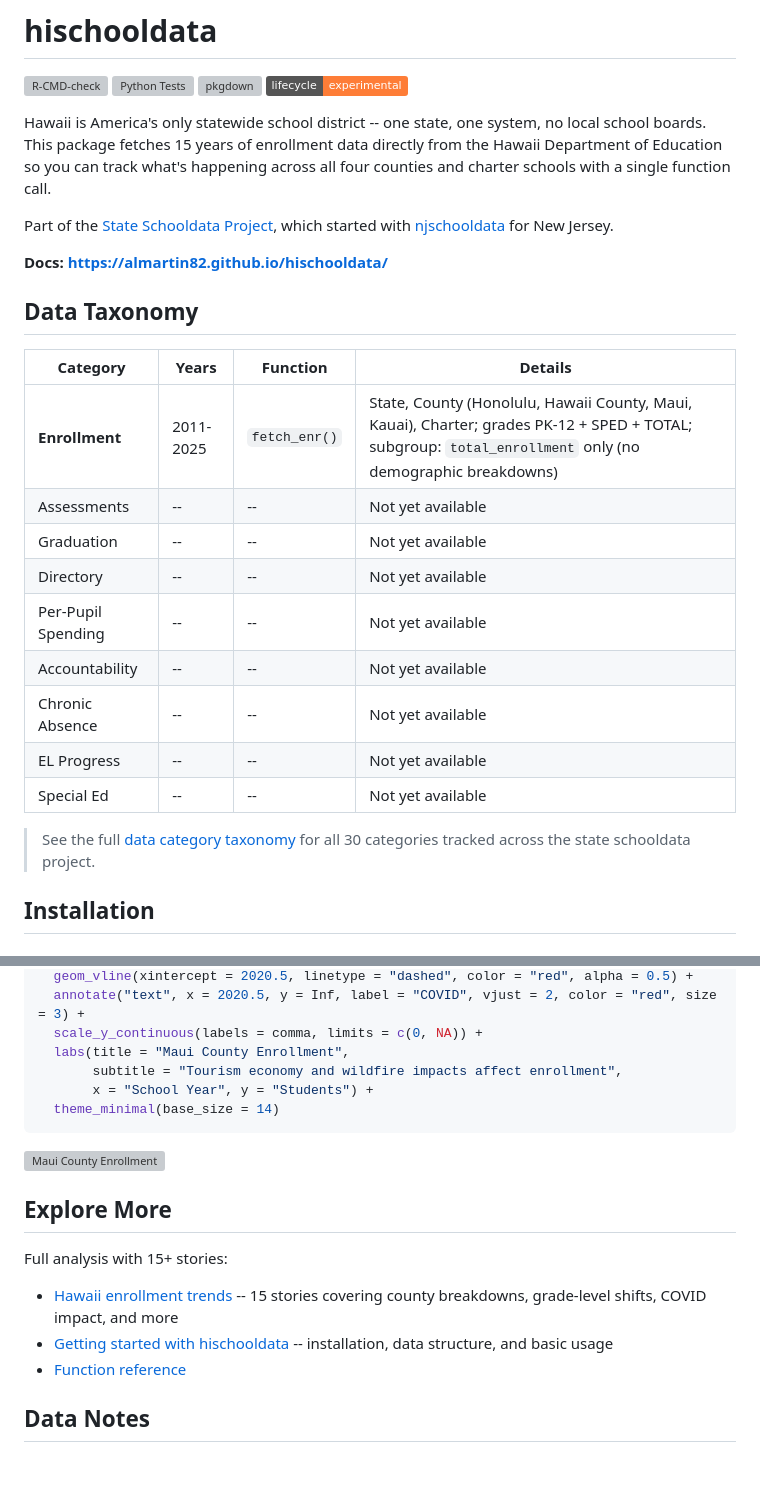
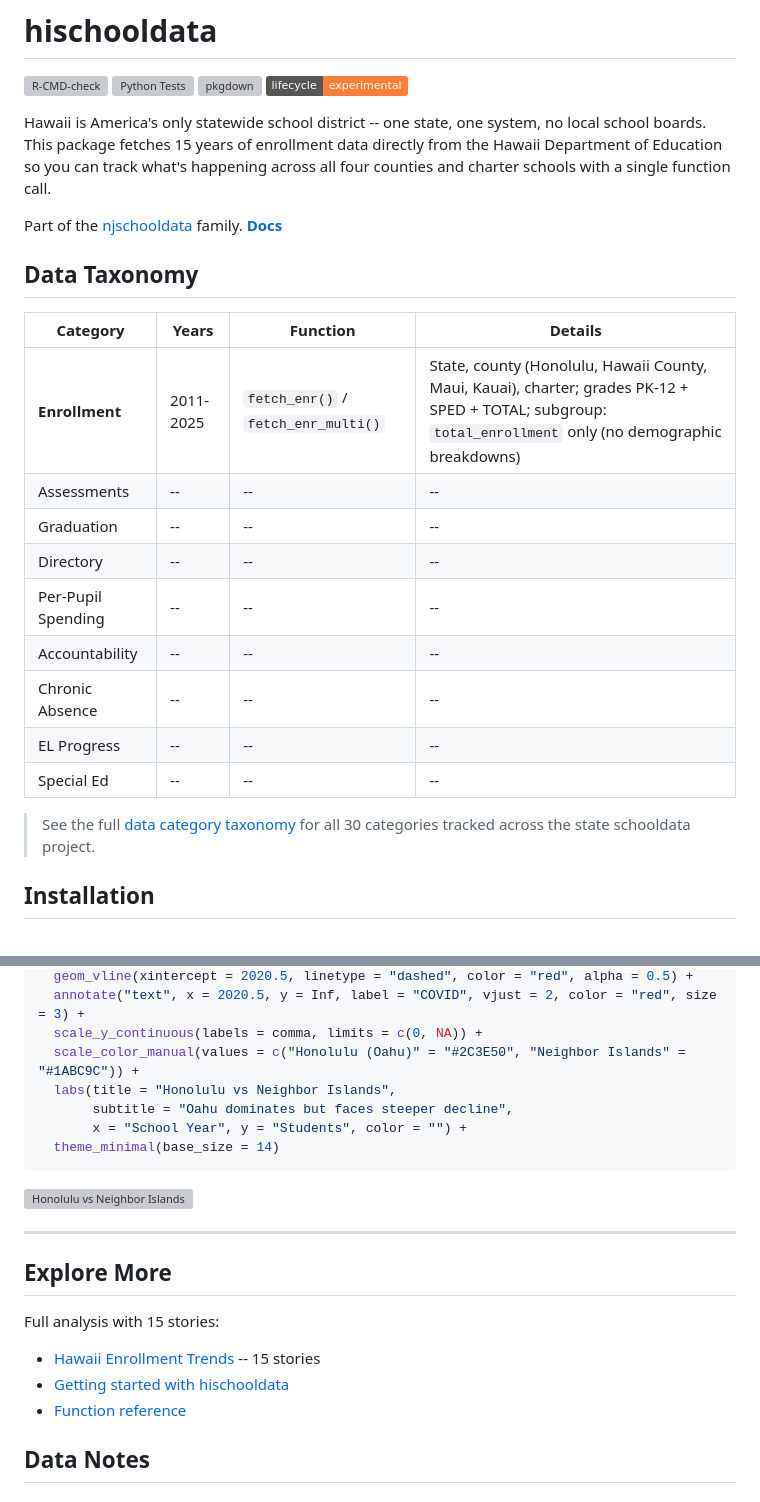
Before and after one commit to almartin82/hischooldata, a Markdown page: README.md, 2 parts joined by grey strips. GitHub-like rendering; badges without logos; blank space fills up the shorter version; grey boxes are pictures that could not be loaded.

````diff
--- a/README.md
+++ b/README.md
@@ -9,21 +9,20 @@
 
 Hawaii is America's only statewide school district -- one state, one system, no local school boards. This package fetches 15 years of enrollment data directly from the Hawaii Department of Education so you can track what's happening across all four counties and charter schools with a single function call.
 
-Part of the [State Schooldata Project](https://github.com/almartin82/njschooldata), which started with [njschooldata](https://github.com/almartin82/njschooldata) for New Jersey.
-
-**Docs: https://almartin82.github.io/hischooldata/**
+Part of the [njschooldata](https://github.com/almartin82/njschooldata) family.
+**[Docs](https://almartin82.github.io/hischooldata/)**
 
 ## Data Taxonomy
 
 | Category | Years | Function | Details |
 |----------|-------|----------|---------|
-| **Enrollment** | 2011-2025 | `fetch_enr()` | State, County (Honolulu, Hawaii County, Maui, Kauai), Charter; grades PK-12 + SPED + TOTAL; subgroup: `total_enrollment` only (no demographic breakdowns) |
-| Assessments | -- | -- | Not yet available |
-| Graduation | -- | -- | Not yet available |
-| Directory | -- | -- | Not yet available |
-| Per-Pupil Spending | -- | -- | Not yet available |
-| Accountability | -- | -- | Not yet available |
-| Chronic Absence | -- | -- | Not yet available |
-| EL Progress | -- | -- | Not yet available |
-| Special Ed | -- | -- | Not yet available |
+| **Enrollment** | 2011-2025 | `fetch_enr()` / `fetch_enr_multi()` | State, county (Honolulu, Hawaii County, Maui, Kauai), charter; grades PK-12 + SPED + TOTAL; subgroup: `total_enrollment` only (no demographic breakdowns) |
+| Assessments | -- | -- | -- |
+| Graduation | -- | -- | -- |
+| Directory | -- | -- | -- |
+| Per-Pupil Spending | -- | -- | -- |
+| Accountability | -- | -- | -- |
+| Chronic Absence | -- | -- | -- |
+| EL Progress | -- | -- | -- |
+| Special Ed | -- | -- | -- |
 
@@ -220,20 +243,22 @@ ggplot(maui_trend, aes(x = end_year, y = n_students)) +
   geom_vline(xintercept = 2020.5, linetype = "dashed", color = "red", alpha = 0.5) +
   annotate("text", x = 2020.5, y = Inf, label = "COVID", vjust = 2, color = "red", size = 3) +
   scale_y_continuous(labels = comma, limits = c(0, NA)) +
-  labs(title = "Maui County Enrollment",
-       subtitle = "Tourism economy and wildfire impacts affect enrollment",
-       x = "School Year", y = "Students") +
+  scale_color_manual(values = c("Honolulu (Oahu)" = "#2C3E50", "Neighbor Islands" = "#1ABC9C")) +
+  labs(title = "Honolulu vs Neighbor Islands",
+       subtitle = "Oahu dominates but faces steeper decline",
+       x = "School Year", y = "Students", color = "") +
   theme_minimal(base_size = 14)
 ```
 
-![Maui County Enrollment](https://almartin82.github.io/hischooldata/articles/enrollment-trends_files/figure-html/maui-n_students-1.png)
+![Honolulu vs Neighbor Islands](https://almartin82.github.io/hischooldata/articles/enrollment-trends_files/figure-html/honolulu-vs-neighbor-1.png)
+
+---
 
 ## Explore More
 
-Full analysis with 15+ stories:
-
-- [Hawaii enrollment trends](https://almartin82.github.io/hischooldata/articles/enrollment-trends.html) -- 15 stories covering county breakdowns, grade-level shifts, COVID impact, and more
-- [Getting started with hischooldata](https://almartin82.github.io/hischooldata/articles/hischooldata.html) -- installation, data structure, and basic usage
+Full analysis with 15 stories:
+- [Hawaii Enrollment Trends](https://almartin82.github.io/hischooldata/articles/enrollment-trends.html) -- 15 stories
+- [Getting started with hischooldata](https://almartin82.github.io/hischooldata/articles/hischooldata.html)
 - [Function reference](https://almartin82.github.io/hischooldata/reference/)
 
 ## Data Notes
````
Also changed, not shown: other parts of README.md (+88 -85 lines).
